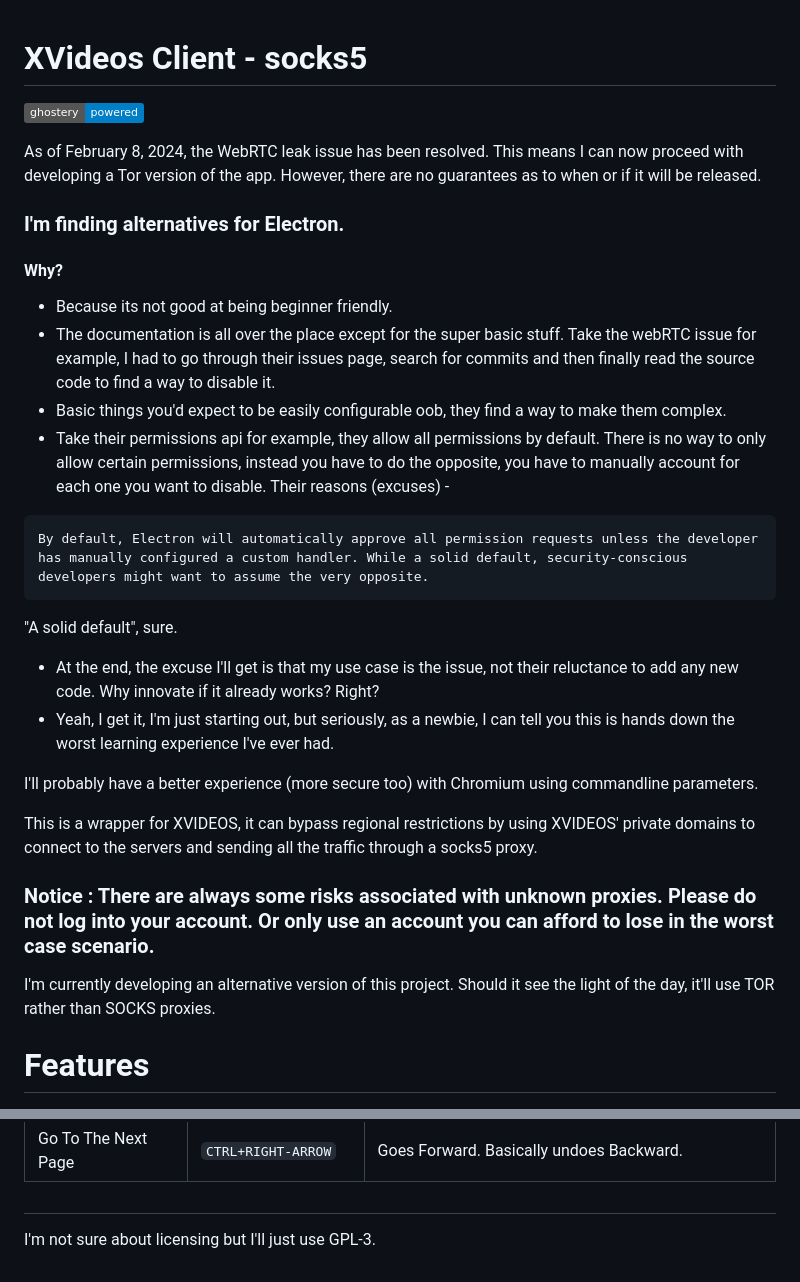
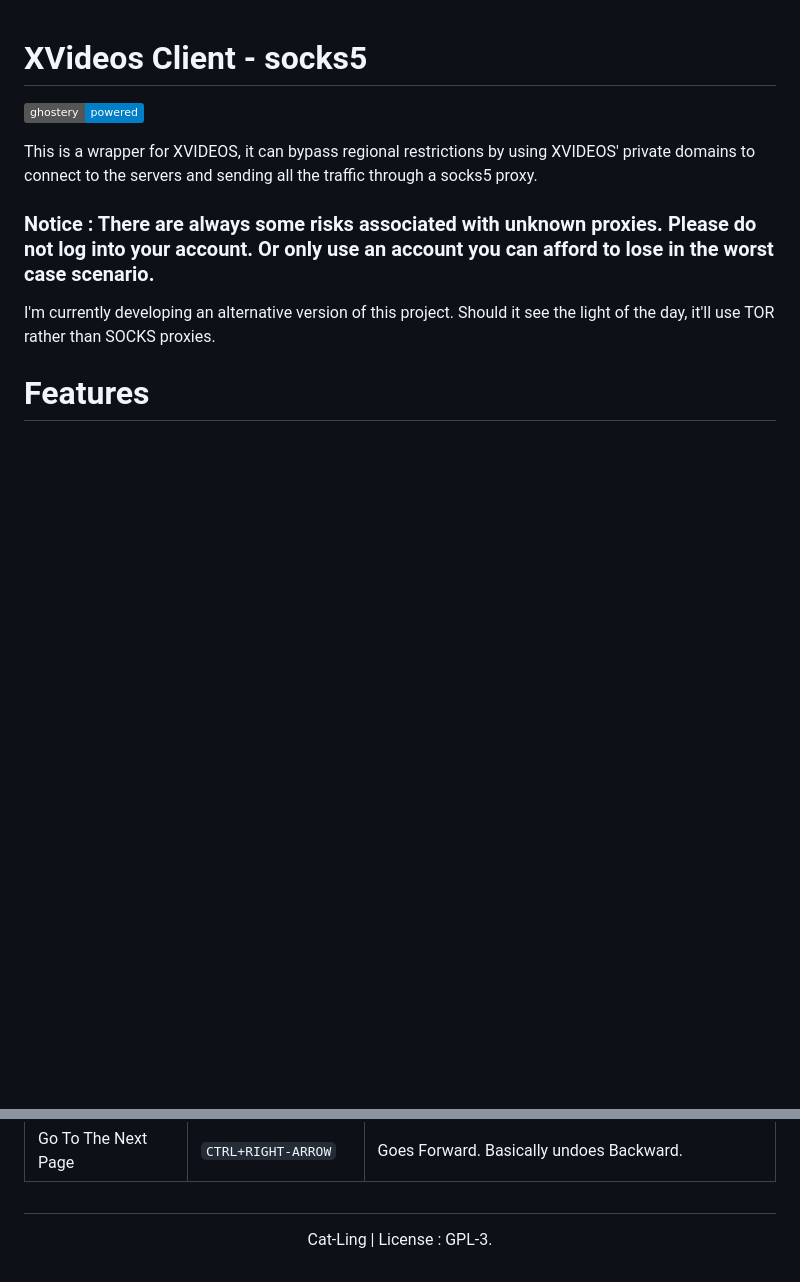
Before and after one commit to Cat-Ling/xvideos-client, a Markdown page: readme.md, 2 parts joined by grey strips. Rendered like a GitHub page; badges without logos; blank space fills up the shorter version.

````diff
--- a/readme.md
+++ b/readme.md
@@ -1,23 +1,5 @@
 # XVideos Client - socks5
 [![powered by Ghostery](https://img.shields.io/badge/ghostery-powered-blue?logo=ghostery)](https://github.com/ghostery/adblocker)
-
-As of February 8, 2024, the WebRTC leak issue has been resolved. This means I can now proceed with developing a Tor version of the app. However, there are no guarantees as to when or if it will be released.
-
-### I'm finding alternatives for Electron.
-#### Why?
-- Because its not good at being beginner friendly.
-- The documentation is all over the place except for the super basic stuff. Take the webRTC issue for example, I had to go through their issues page, search for commits and then finally read the source code to find a way to disable it.
-- Basic things you'd expect to be easily configurable oob, they find a way to make them complex.
-- Take their permissions api for example, they allow all permissions by default. There is no way to only allow certain permissions, instead you have to do the opposite, you have to manually account for each one you want to disable.
-Their reasons (excuses) -
-```
-By default, Electron will automatically approve all permission requests unless the developer has manually configured a custom handler. While a solid default, security-conscious developers might want to assume the very opposite.
-```
-"A solid default", sure.
-- At the end, the excuse I'll get is that my use case is the issue, not their reluctance to add any new code. Why innovate if it already works? Right?
-- Yeah, I get it, I'm just starting out, but seriously, as a newbie, I can tell you this is hands down the worst learning experience I've ever had.
-
-I'll probably have a better experience (more secure too) with Chromium using commandline parameters.
 
 This is a wrapper for XVIDEOS, it can bypass regional restrictions by using XVIDEOS' private domains to connect to the servers and sending all the traffic through a socks5 proxy.
 
@@ -81,4 +63,4 @@ These are some keyboard shortcuts for ease of use :
 |Go To The Previous Page|`CTRL+LEFT-ARROW`            |Goes Backward.
 |Go To The Next Page|`CTRL+RIGHT-ARROW`            |Goes Forward. Basically undoes Backward.
 #
-I'm not sure about licensing but I'll just use GPL-3.
+<p align="center">Cat-Ling | License : GPL-3.</p>
````
